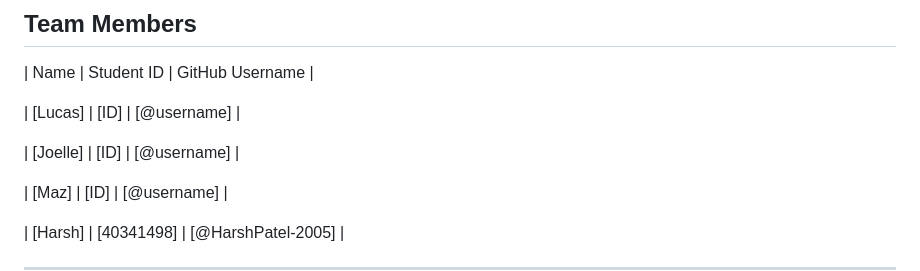
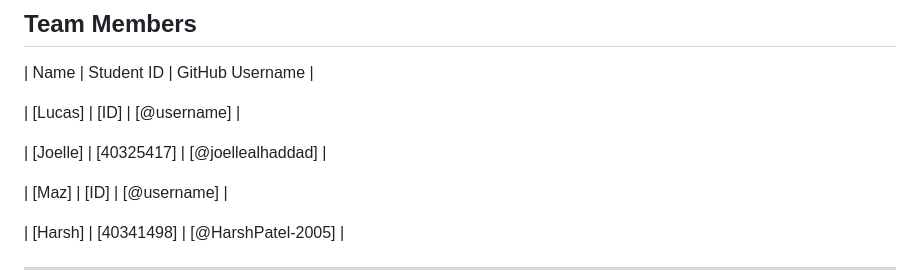
Before and after one commit to HarshPatel-2005/CareerConnect---Job-Search-and-Application-Tracking-Platform, a Markdown page: README.md, the part around the change. Rendered like a GitHub page.

```diff
--- a/README.md
+++ b/README.md
@@ -62,7 +62,7 @@ CareerConnect centralizes job-search activity into a single application:
 
 | [Lucas] | [ID] | [@username] |
 
-| [Joelle] | [ID] | [@username] |
+| [Joelle] | [40325417] | [@joellealhaddad] |
 
 | [Maz] | [ID] | [@username] |
 
```
